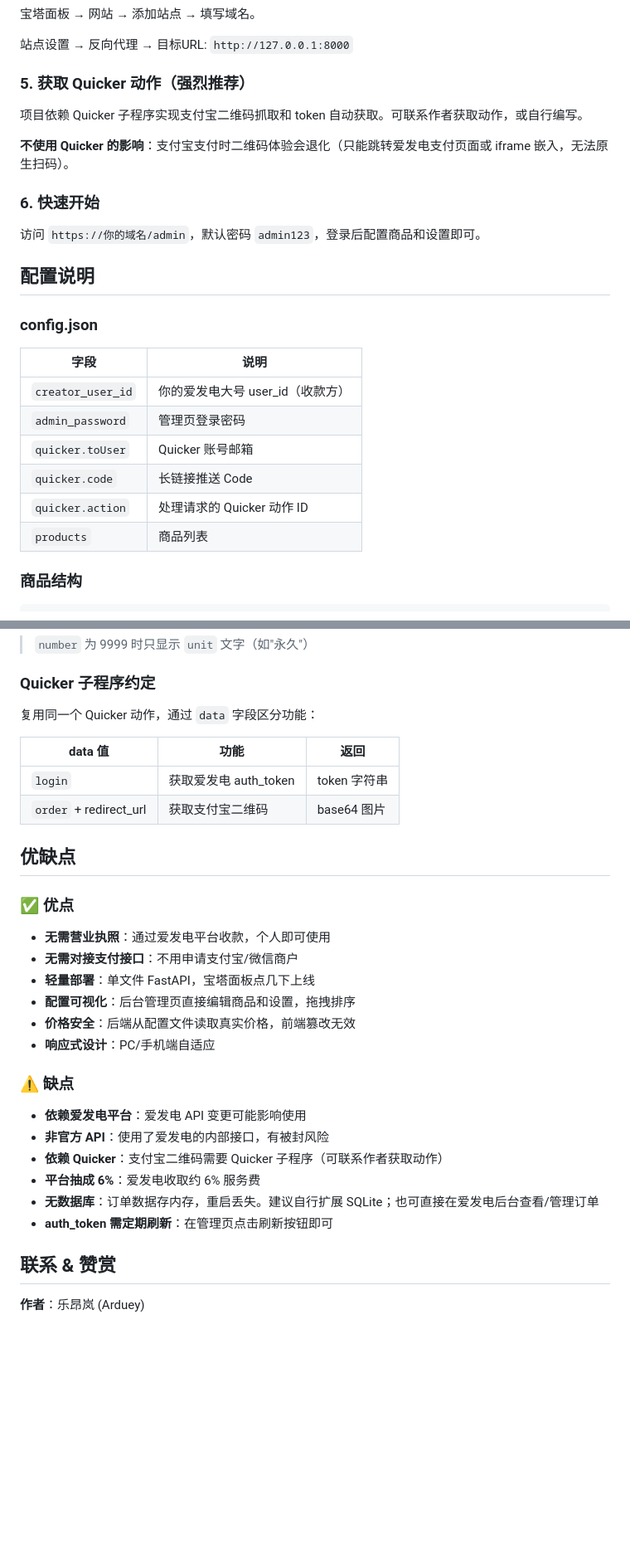
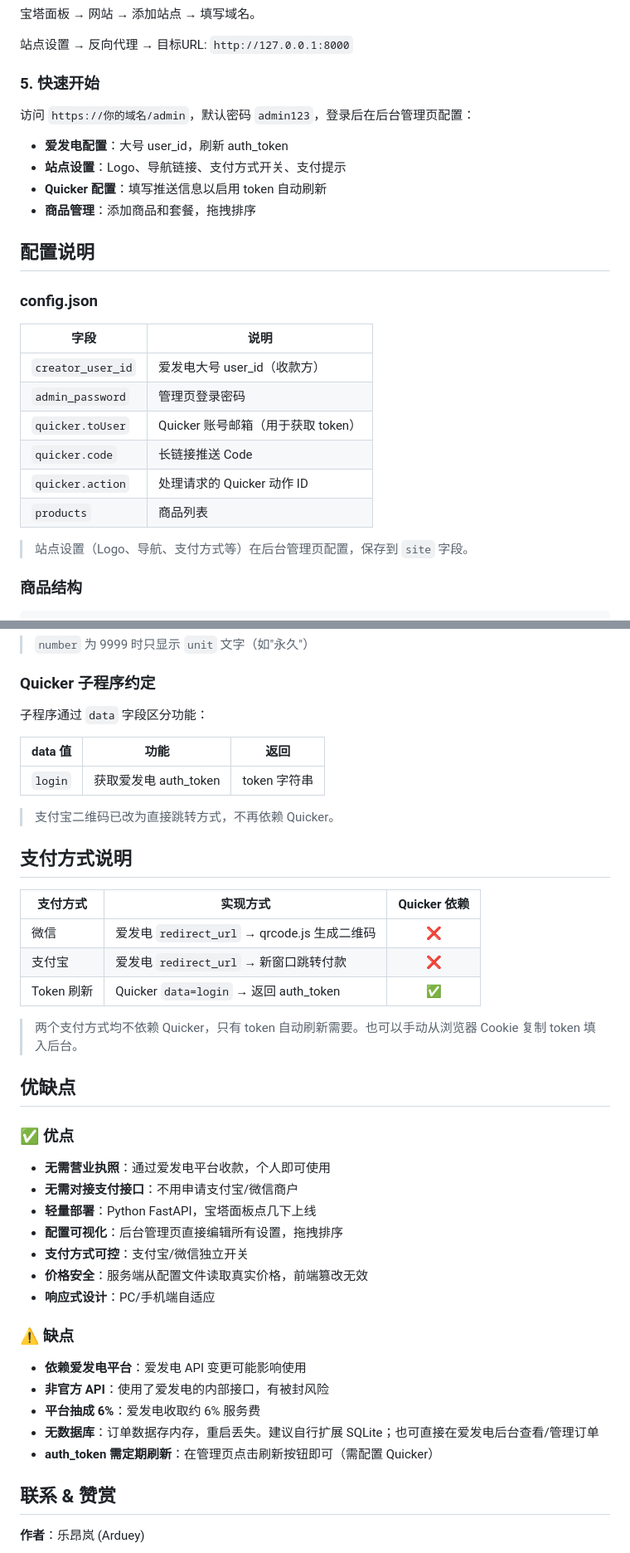
Before and after one commit to Arduey/store, a Markdown page: README.md, 2 parts joined by grey strips. Shown at 83% size. Rendered like a GitHub page; blank space fills up the shorter version.

Commit message:
Update README: reflect latest features and changes

```diff
--- a/README.md
+++ b/README.md
@@ -92,15 +94,14 @@ cp config.example.json config.json
 
 站点设置 → 反向代理 → 目标URL: `http://127.0.0.1:8000`
 
-### 5. 获取 Quicker 动作（强烈推荐）
+### 5. 快速开始
 
-项目依赖 Quicker 子程序实现支付宝二维码抓取和 token 自动获取。可联系作者获取动作，或自行编写。
+访问 `https://你的域名/admin`，默认密码 `admin123`，登录后在后台管理页配置：
 
-**不使用 Quicker 的影响**：支付宝支付时二维码体验会退化（只能跳转爱发电支付页面或 iframe 嵌入，无法原生扫码）。
-
-### 6. 快速开始
-
-访问 `https://你的域名/admin`，默认密码 `admin123`，登录后配置商品和设置即可。
+- **爱发电配置**：大号 user_id，刷新 auth_token
+- **站点设置**：Logo、导航链接、支付方式开关、支付提示
+- **Quicker 配置**：填写推送信息以启用 token 自动刷新
+- **商品管理**：添加商品和套餐，拖拽排序
 
 ## 配置说明
 
@@ -108,12 +109,14 @@ cp config.example.json config.json
 
 | 字段 | 说明 |
 |------|------|
-| `creator_user_id` | 你的爱发电大号 user_id（收款方） |
+| `creator_user_id` | 爱发电大号 user_id（收款方） |
 | `admin_password` | 管理页登录密码 |
-| `quicker.toUser` | Quicker 账号邮箱 |
+| `quicker.toUser` | Quicker 账号邮箱（用于获取 token） |
 | `quicker.code` | 长链接推送 Code |
 | `quicker.action` | 处理请求的 Quicker 动作 ID |
 | `products` | 商品列表 |
+
+> 站点设置（Logo、导航、支付方式等）在后台管理页配置，保存到 `site` 字段。
 
 ### 商品结构
 
@@ -133,12 +136,23 @@ cp config.example.json config.json
 
 ### Quicker 子程序约定
 
-复用同一个 Quicker 动作，通过 `data` 字段区分功能：
+子程序通过 `data` 字段区分功能：
 
 | data 值 | 功能 | 返回 |
 |---------|------|------|
 | `login` | 获取爱发电 auth_token | token 字符串 |
-| `order` + redirect_url | 获取支付宝二维码 | base64 图片 |
+
+> 支付宝二维码已改为直接跳转方式，不再依赖 Quicker。
+
+## 支付方式说明
+
+| 支付方式 | 实现方式 | Quicker 依赖 |
+|---------|---------|:--:|
+| 微信 | 爱发电 `redirect_url` → qrcode.js 生成二维码 | ❌ |
+| 支付宝 | 爱发电 `redirect_url` → 新窗口跳转付款 | ❌ |
+| Token 刷新 | Quicker `data=login` → 返回 auth_token | ✅ |
+
+> 两个支付方式均不依赖 Quicker，只有 token 自动刷新需要。也可以手动从浏览器 Cookie 复制 token 填入后台。
 
 ## 优缺点
 
@@ -146,19 +160,19 @@ cp config.example.json config.json
 
 - **无需营业执照**：通过爱发电平台收款，个人即可使用
 - **无需对接支付接口**：不用申请支付宝/微信商户
-- **轻量部署**：单文件 FastAPI，宝塔面板点几下上线
-- **配置可视化**：后台管理页直接编辑商品和设置，拖拽排序
-- **价格安全**：后端从配置文件读取真实价格，前端篡改无效
+- **轻量部署**：Python FastAPI，宝塔面板点几下上线
+- **配置可视化**：后台管理页直接编辑所有设置，拖拽排序
+- **支付方式可控**：支付宝/微信独立开关
+- **价格安全**：服务端从配置文件读取真实价格，前端篡改无效
 - **响应式设计**：PC/手机端自适应
 
 ### ⚠️ 缺点
 
 - **依赖爱发电平台**：爱发电 API 变更可能影响使用
 - **非官方 API**：使用了爱发电的内部接口，有被封风险
-- **依赖 Quicker**：支付宝二维码需要 Quicker 子程序（可联系作者获取动作）
 - **平台抽成 6%**：爱发电收取约 6% 服务费
 - **无数据库**：订单数据存内存，重启丢失。建议自行扩展 SQLite；也可直接在爱发电后台查看/管理订单
-- **auth_token 需定期刷新**：在管理页点击刷新按钮即可
+- **auth_token 需定期刷新**：在管理页点击刷新按钮即可（需配置 Quicker）
 
 ## 联系 & 赞赏
 
```
Also changed, not shown: other parts of README.md (+12 -9 lines).
